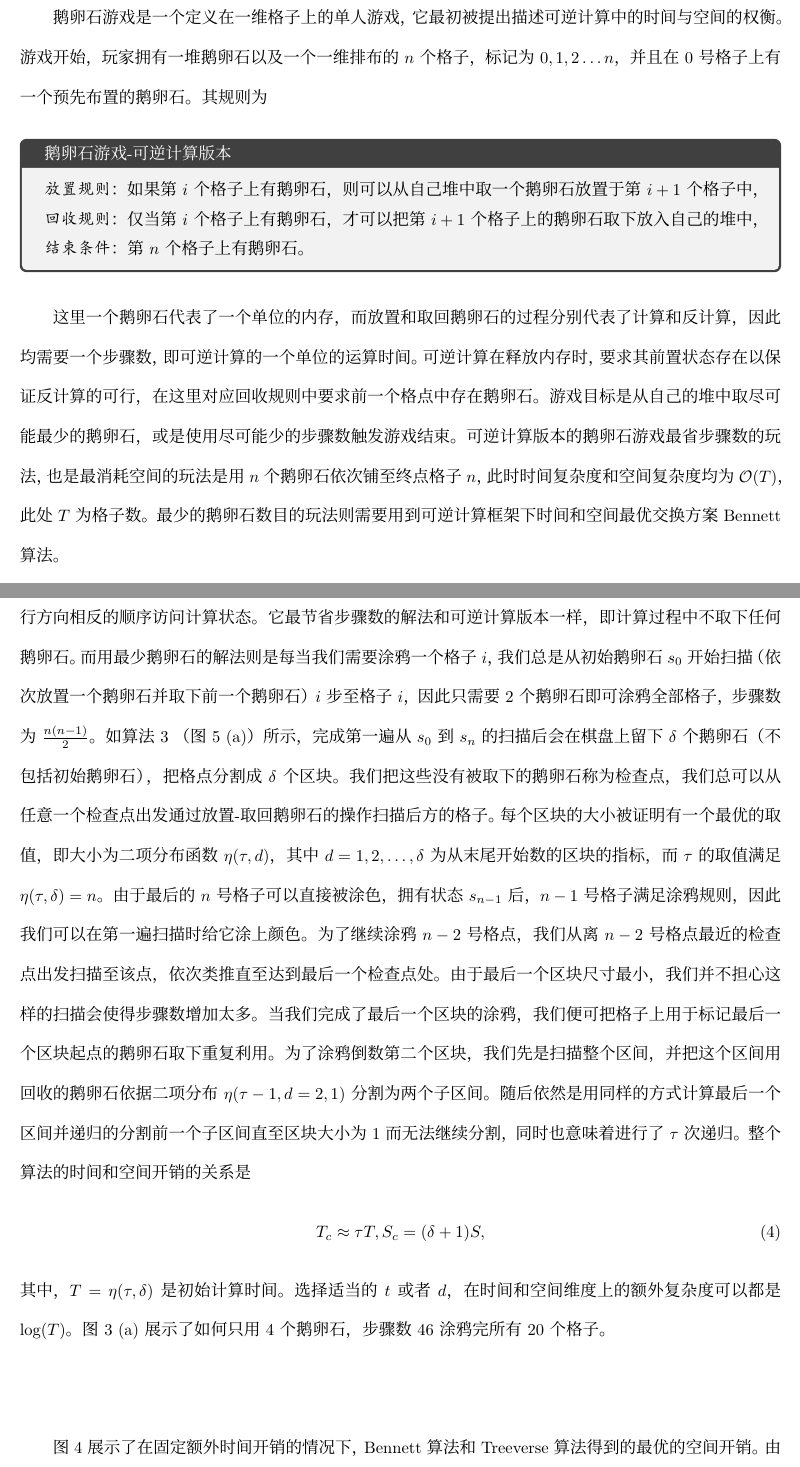
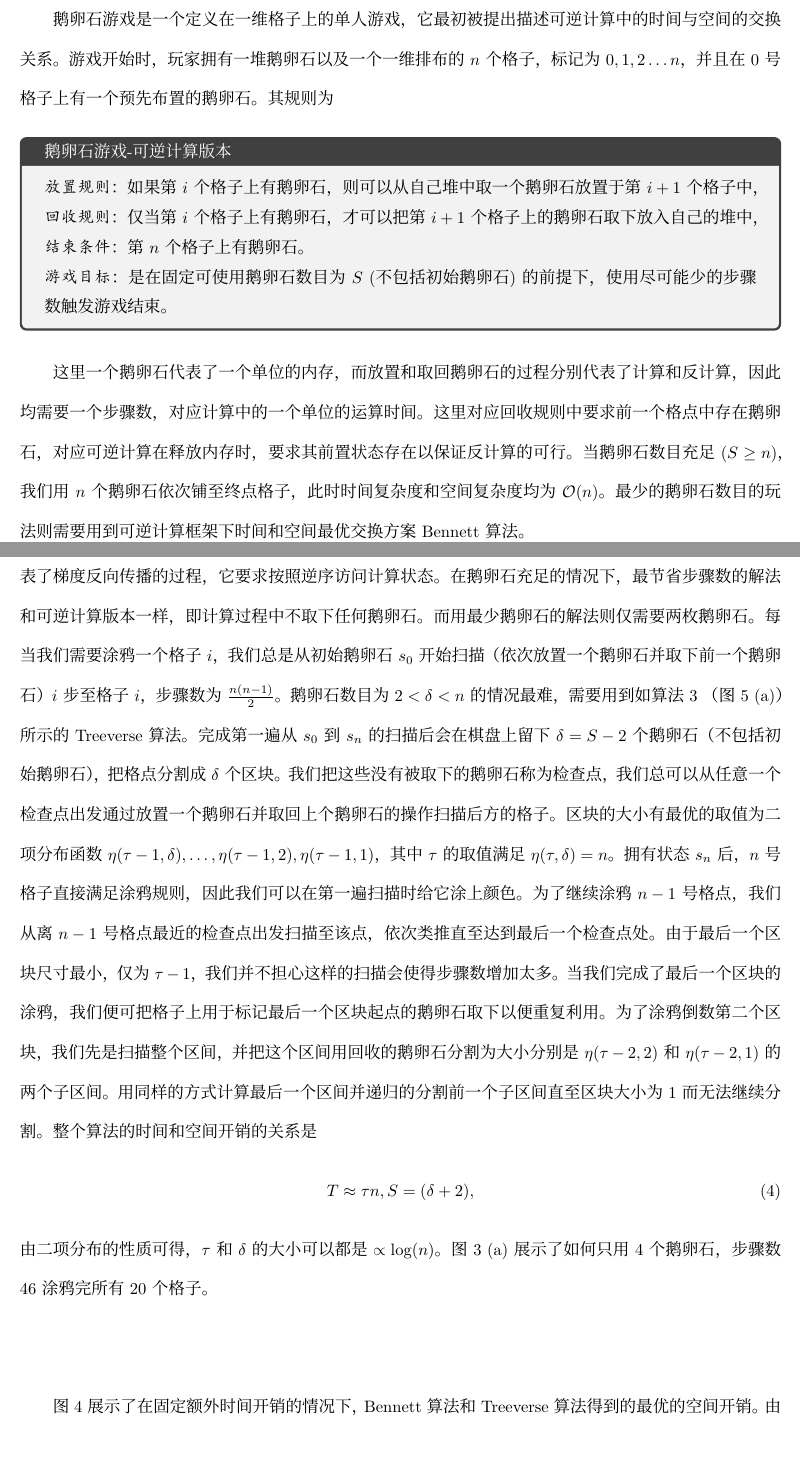
Before and after one commit to GiggleLiu/WuLiXueBao, a LaTeX document (paper/paper.tex): two parts of pages 8 and 12 of 18, joined at a grey line, cut so that both start at the same text. Compiled offline with XeLaTeX.

Commit message:
update treeverse

```diff
--- a/paper/paper.tex
+++ b/paper/paper.tex
@@ -334,17 +334,18 @@ Treeverse算法和Bennett算法分别是源代码后向自动微分（一种通
 %回溯中间状态还有另一种做法，那就是可逆计算。可逆计算的代码不需要借助全局堆栈也可以被回溯。但它并非免费的午餐，因为它也需要额外的空间保证不丢弃信息以保证可逆性。它并不像传统代码一样可以随意的擦除或释放内存，可逆计算“释放”内存的方式是通过反计算把变量内容恢复到0状态，也就是用反计算的时间交换空间。
 
 \subsection{鹅卵石游戏}
-鹅卵石游戏是一个定义在一维格子上的单人游戏，它最初被提出描述可逆计算中的时间与空间的权衡。游戏开始，玩家拥有一堆鹅卵石以及一个一维排布的$n$个格子，标记为$0,1,2\ldots n$，并且在$0$号格子上有一个预先布置的鹅卵石。
+鹅卵石游戏是一个定义在一维格子上的单人游戏，它最初被提出描述可逆计算中的时间与空间的交换关系。游戏开始时，玩家拥有一堆鹅卵石以及一个一维排布的$n$个格子，标记为$0,1,2\ldots n$，并且在$0$号格子上有一个预先布置的鹅卵石。
 其规则为
 \begin{tcolorbox}[width=\textwidth, title=鹅卵石游戏-可逆计算版本]
     \setstretch{1.5}
     \textit{放置规则}：如果第$i$个格子上有鹅卵石，则可以从自己堆中取一个鹅卵石放置于第$i+1$个格子中，\\
     \textit{回收规则}：仅当第$i$个格子上有鹅卵石，才可以把第$i+1$个格子上的鹅卵石取下放入自己的堆中，\\
-    \textit{结束条件}：第$n$个格子上有鹅卵石。
+    \textit{结束条件}：第$n$个格子上有鹅卵石。\\
+    \textit{游戏目标}：是在固定可使用鹅卵石数目为$S$ (不包括初始鹅卵石) 的前提下，使用尽可能少的步骤数触发游戏结束。
 \end{tcolorbox}
-这里一个鹅卵石代表了一个单位的内存，而放置和取回鹅卵石的过程分别代表了计算和反计算，因此均需要一个步骤数，即可逆计算的一个单位的运算时间。可逆计算在释放内存时，要求其前置状态存在以保证反计算的可行，在这里对应回收规则中要求前一个格点中存在鹅卵石。
-游戏目标是从自己的堆中取尽可能最少的鹅卵石，或是使用尽可能少的步骤数触发游戏结束。
-可逆计算版本的鹅卵石游戏最省步骤数的玩法，也是最消耗空间的玩法是用$n$个鹅卵石依次铺至终点格子$n$，此时时间复杂度和空间复杂度均为$\bigO(T)$，此处$T$为格子数。最少的鹅卵石数目的玩法则需要用到可逆计算框架下时间和空间最优交换方案Bennett算法。
+这里一个鹅卵石代表了一个单位的内存，而放置和取回鹅卵石的过程分别代表了计算和反计算，因此均需要一个步骤数，对应计算中的一个单位的运算时间。
+这里对应回收规则中要求前一个格点中存在鹅卵石，对应可逆计算在释放内存时，要求其前置状态存在以保证反计算的可行。
+当鹅卵石数目充足 ($S\geq n$)，我们用$n$个鹅卵石依次铺至终点格子，此时时间复杂度和空间复杂度均为$\bigO(n)$。最少的鹅卵石数目的玩法则需要用到可逆计算框架下时间和空间最优交换方案Bennett算法。
 
 \begin{algorithm}
     \setstretch{1.35}
@@ -440,21 +442,21 @@ Treeverse算法和Bennett算法分别是源代码后向自动微分（一种通
     \caption{Treeverse算法}\label{alg:treeverse}
 \end{algorithm}
 
-检查点版本的鹅卵石游戏中，涂鸦过程代表了梯度反向传播的过程，因此它要求按照以与程序正常运行方向相反的顺序访问计算状态。它最节省步骤数的解法和可逆计算版本一样，即计算过程中不取下任何鹅卵石。而用最少鹅卵石的解法则是每当我们需要涂鸦一个格子$i$，我们总是从初始鹅卵石$s_0$开始扫描（依次放置一个鹅卵石并取下前一个鹅卵石）$i$步至格子$i$，因此只需要2个鹅卵石即可涂鸦全部格子，步骤数为$\frac{n(n-1)}{2}$。
-如算法~\ref{alg:treeverse} （图\ref{fig:tradeoff} (a)）所示，
-完成第一遍从$s_0$到$s_{n}$的扫描后会在棋盘上留下$\delta$个鹅卵石（不包括初始鹅卵石），把格点分割成$\delta$个区块。我们把这些没有被取下的鹅卵石称为检查点，我们总可以从任意一个检查点出发通过放置-取回鹅卵石的操作扫描后方的格子。
-每个区块的大小被证明有一个最优的取值，即大小为二项分布函数$\eta(\tau, d)$，其中$d=1,2,\ldots, \delta$为从末尾开始数的区块的指标，而$\tau$的取值满足$\eta(\tau, \delta) = n$。
-由于最后的$n$号格子可以直接被涂色，拥有状态$s_{n-1}$后，$n-1$号格子满足涂鸦规则，因此我们可以在第一遍扫描时给它涂上颜色。
-为了继续涂鸦$n-2$号格点，我们从离$n-2$号格点最近的检查点出发扫描至该点，依次类推直至达到最后一个检查点处。
-由于最后一个区块尺寸最小，我们并不担心这样的扫描会使得步骤数增加太多。
-当我们完成了最后一个区块的涂鸦，我们便可把格子上用于标记最后一个区块起点的鹅卵石取下重复利用。
-为了涂鸦倒数第二个区块，我们先是扫描整个区间，并把这个区间用回收的鹅卵石依据二项分布$\eta(\tau-1, d=2,1)$分割为两个子区间。
-随后依然是用同样的方式计算最后一个区间并递归的分割前一个子区间直至区块大小为1而无法继续分割，同时也意味着进行了$\tau$次递归。
+检查点版本的鹅卵石游戏中，鹅卵石可以被随时取下，代表了传统计算中内存的释放。涂鸦过程则代表了梯度反向传播的过程，它要求按照逆序访问计算状态。在鹅卵石充足的情况下，最节省步骤数的解法和可逆计算版本一样，即计算过程中不取下任何鹅卵石。而用最少鹅卵石的解法则仅需要两枚鹅卵石。每当我们需要涂鸦一个格子$i$，我们总是从初始鹅卵石$s_0$开始扫描（依次放置一个鹅卵石并取下前一个鹅卵石）$i$步至格子$i$，步骤数为$\frac{n(n-1)}{2}$。
+鹅卵石数目为$2<\delta<n$的情况最难，需要用到如算法~\ref{alg:treeverse} （图\ref{fig:tradeoff} (a)）所示的Treeverse算法。
+完成第一遍从$s_0$到$s_{n}$的扫描后会在棋盘上留下$\delta=S-2$个鹅卵石（不包括初始鹅卵石），把格点分割成$\delta$个区块。我们把这些没有被取下的鹅卵石称为检查点，我们总可以从任意一个检查点出发通过放置一个鹅卵石并取回上个鹅卵石的操作扫描后方的格子。
+区块的大小有最优的取值为二项分布函数$\eta(\tau-1, \delta), \ldots, \eta(\tau-1, 2), \eta(\tau-1, 1)$，其中$\tau$的取值满足$\eta(\tau, \delta) = n$。
+拥有状态$s_{n}$后，$n$号格子直接满足涂鸦规则，因此我们可以在第一遍扫描时给它涂上颜色。
+为了继续涂鸦$n-1$号格点，我们从离$n-1$号格点最近的检查点出发扫描至该点，依次类推直至达到最后一个检查点处。
+由于最后一个区块尺寸最小，仅为$\tau-1$，我们并不担心这样的扫描会使得步骤数增加太多。
+当我们完成了最后一个区块的涂鸦，我们便可把格子上用于标记最后一个区块起点的鹅卵石取下以便重复利用。
+为了涂鸦倒数第二个区块，我们先是扫描整个区间，并把这个区间用回收的鹅卵石分割为大小分别是$\eta(\tau-2, 2)$和$\eta(\tau-2, 1)$的两个子区间。
+用同样的方式计算最后一个区间并递归的分割前一个子区间直至区块大小为1而无法继续分割。
 整个算法的时间和空间开销的关系是
 \begin{align}
-    T_c \approx \tau T, S_c = (\delta+1)S,
+    T \approx \tau n, S = (\delta+2),
 \end{align}
-其中，$T = \eta(\tau, \delta)$是初始计算时间。选择适当的$t$或者$d$，在时间和空间维度上的额外复杂度可以都是$\log(T)$。图~\ref{fig:pebbles} (a) 展示了如何只用4个鹅卵石，步骤数46涂鸦完所有20个格子。
+由二项分布的性质可得，$\tau$和$\delta$的大小可以都是$\propto\log(n)$。图~\ref{fig:pebbles} (a) 展示了如何只用4个鹅卵石，步骤数46涂鸦完所有20个格子。
 
 \begin{figure}[h]
 \centering
```
Also changed, not shown: paper/paper.pdf, paper/paper.tex (21 more changed lines).
